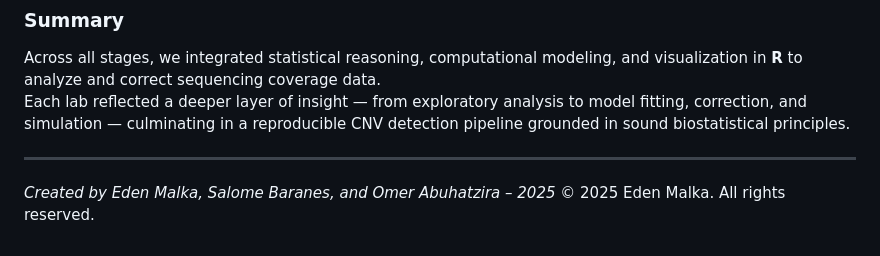
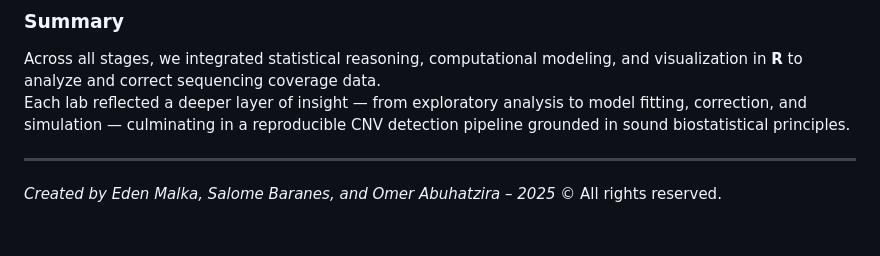
Before and after one commit to EDENMALKA123/Bio-Statistics-Lab, a Markdown page: README.md, the part around the change. Rendered like a GitHub page.

```diff
--- a/README.md
+++ b/README.md
@@ -77,4 +77,4 @@ Each lab reflected a deeper layer of insight — from exploratory analysis to mo
 ---
 
 *Created by Eden Malka, Salome Baranes, and Omer Abuhatzira – 2025*
-© 2025 Eden Malka. All rights reserved.
+© All rights reserved.
```
